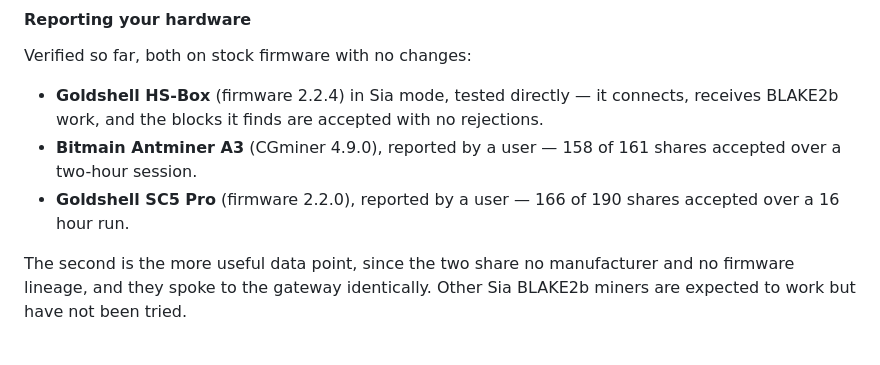
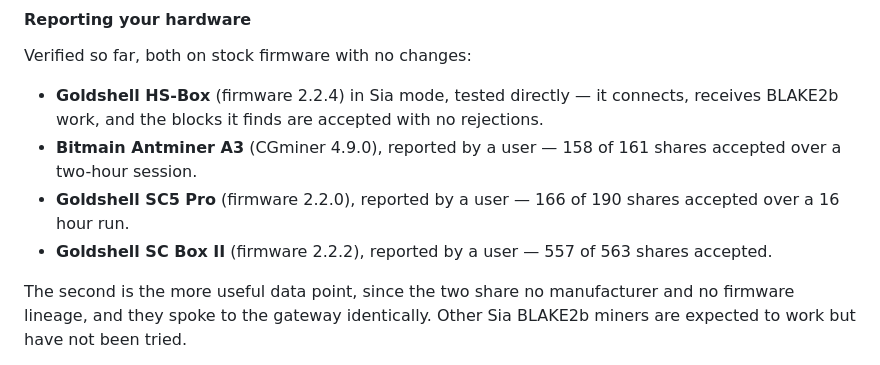
Before and after one commit to paulscode/umbrel-store, a Markdown page: README.md, the part around the change. Rendered like a GitHub page.

Commit message:
A fourth miner works: Goldshell SC Box II
557 of 563 shares, firmware 2.2.2, reported by a user. Third Goldshell, and the
dialect matches the other three exactly.

```diff
--- a/README.md
+++ b/README.md
@@ -121,6 +121,8 @@ Verified so far, both on stock firmware with no changes:
   accepted over a two-hour session.
 - **Goldshell SC5 Pro** (firmware 2.2.0), reported by a user — 166 of 190 shares
   accepted over a 16 hour run.
+- **Goldshell SC Box II** (firmware 2.2.2), reported by a user — 557 of 563 shares
+  accepted.
 
 The second is the more useful data point, since the two share no manufacturer and
 no firmware lineage, and they spoke to the gateway identically. Other Sia BLAKE2b
```
